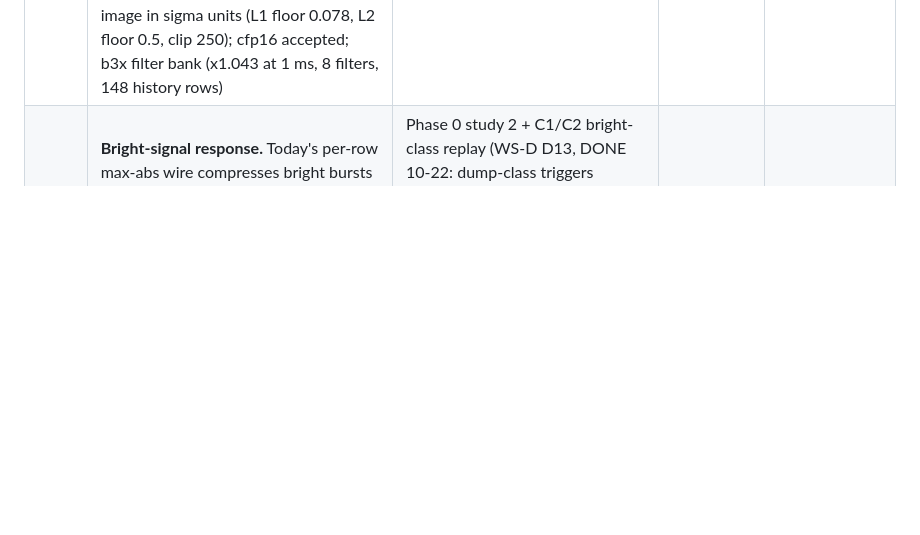
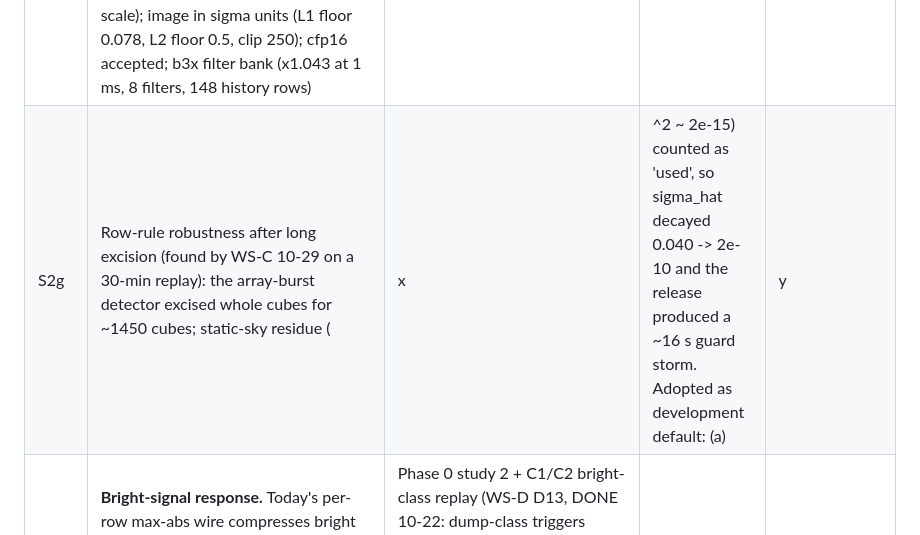
Before and after one commit to dsa110/dsa110-rt, a Markdown page: docs/x2/signoff_ledger.md, the part around the change. Drawn GitHub-style; blank space fills up the shorter version.

Commit message:
x2 ledger: S2g row-rule robustness after long excision (WS-C finding; adopted as development default)
Co-Authored-By: Claude Opus 5.5 <noreply@anthropic.com>

```diff
--- a/docs/x2/signoff_ledger.md
+++ b/docs/x2/signoff_ledger.md
@@ -13,6 +13,7 @@ checkpoint (CP1 unless marked). Each item: what, evidence needed, who supplies i
 | S2d | fp32 detector accumulation, per-DM sigma_k, chunk-max decoder in floods | CPU twins + CP1 K3b compat | WS-S | — |
 | S2e | B-spline time filters (adopt if modelled gain > 0 and CP1 cost within duty aim) | Phase 0 study 5 + CP1 K3b timing | Phase 0, WS-S | boxcar |
 | S2f | Phase 0 recommendations (docs/x2/phase0/SUMMARY.md): mid-tread codes (s4 0.3534, s5 0.1932; code -2^(b-1) = no data); heavy threshold 3e-5 N (n >= 306; required by the plan's own 'clip >= 2x rail' rule, +0.2-1.4 Gb/s); sigma_hat tau 3 s; per-row guard (row robust scale > 1.5 sigma_hat -> coded at that scale); image in sigma units (L1 floor 0.078, L2 floor 0.5, clip 250); cfp16 accepted; b3x filter bank (x1.043 at 1 ms, 8 filters, 148 history rows) | Phase 0 studies 1-5 | WS-T, WS-S implement as defaults, user signs | as recommended (development default) |
+| S2g | Row-rule robustness after long excision (found by WS-C 10-29 on a 30-min replay): the array-burst detector excised whole cubes for ~1450 cubes; static-sky residue (|x|^2 ~ 2e-15) counted as 'used', so sigma_hat decayed 0.040 -> 2e-10 and the release produced a ~16 s guard storm. Adopted as development default: (a) |y| <= 1e-6 sigma_hat counts as unused (the <50% rule then holds sigma_hat), (b) reset sigma_hat = est when est > 1.5 sigma_hat; static sky keeps excised samples exactly zero (2x). Simulated on recorded estimates: never fires on stationary noise (ratio 0.993-1.028, 545 blocks), storm blocks 104 -> 0 | WS-C replay + Phase 0 tracking re-check | WS-C | as adopted (development default) |
 | **S3** | **Bright-signal response.** Today's per-row max-abs wire compresses bright bursts (0.93 at 50 sigma, 0.80 at 100, 0.49 at 250, saturating ~150 sigma per sample; the 250 clip is never reached). 2x is linear to the clip, so bright events read up to 2x higher than today, the direction 3b43118 warns about. Choose: (a) linear 2x after a C1/C2 bright-class replay shows no storm, or (b) emulate today's compression | Phase 0 study 2 + C1/C2 bright-class replay (WS-D D13, DONE 10-22: dump-class triggers unchanged in all 5 variants — 108.6/day quiet 10-20..22, 89.4/day flood 10-03..05; rows >= 50 sigma +0.75%; docs/x2/results/) + a DETECTOR-level amplitude-regime replay (still owed: the 3b43118 storm came from the detector regime, likely the Layer-2 floor scaled 1/256, not the wire) | user | (a) in development; no deployment without the detector-level replay |
 | E1 | Owner chain > 4.8 us/image after fallbacks -> tol 1.4 or FoV/2. Revision (WS-S, 10-22): the K2 column-pruning premise fails on today's grid layout (gridded ns2 occupies rows 5..210, cols 17..183): 112 of 129 half columns, not 57, so K2 ~0.7 us/image instead of 0.35 -> projected 2.75-3.85 us/image all-in = 0.42-0.59 GPU per half (gate 0.75, aim 0.6) | CP1 search track | WS-S | escalate, no change |
 | E2 | Corr GEMM + stage-1 > 55 ms after fallbacks -> n_sub 4, then stage-1 at 0.52 ms, ... WS-C risk notes (10-22): the 2x GEMM re-reads each voltage tile ~6.5x and recomputes cal on load (may be load/ALU bound vs the 18 ms plan; fallbacks: more fast samples per program, smem-staged calibrated tiles); stage-1 does ~1.5e10 smem reads/block for gridded n_sub 2 and heavy values (n up to ~4000) serialise source chunks (14 ms plan; n_sub 4 halves it); per-tier Python loops + RFI/array-burst syncs on the host; the 1x-compat savings (24.5 ms serial H2D, ~10 ms zero-fill, ~6 ms copies) are unmeasured until CP1. GPUs are sm_75 | CP1 corr track | WS-C | escalate, no change |
```
